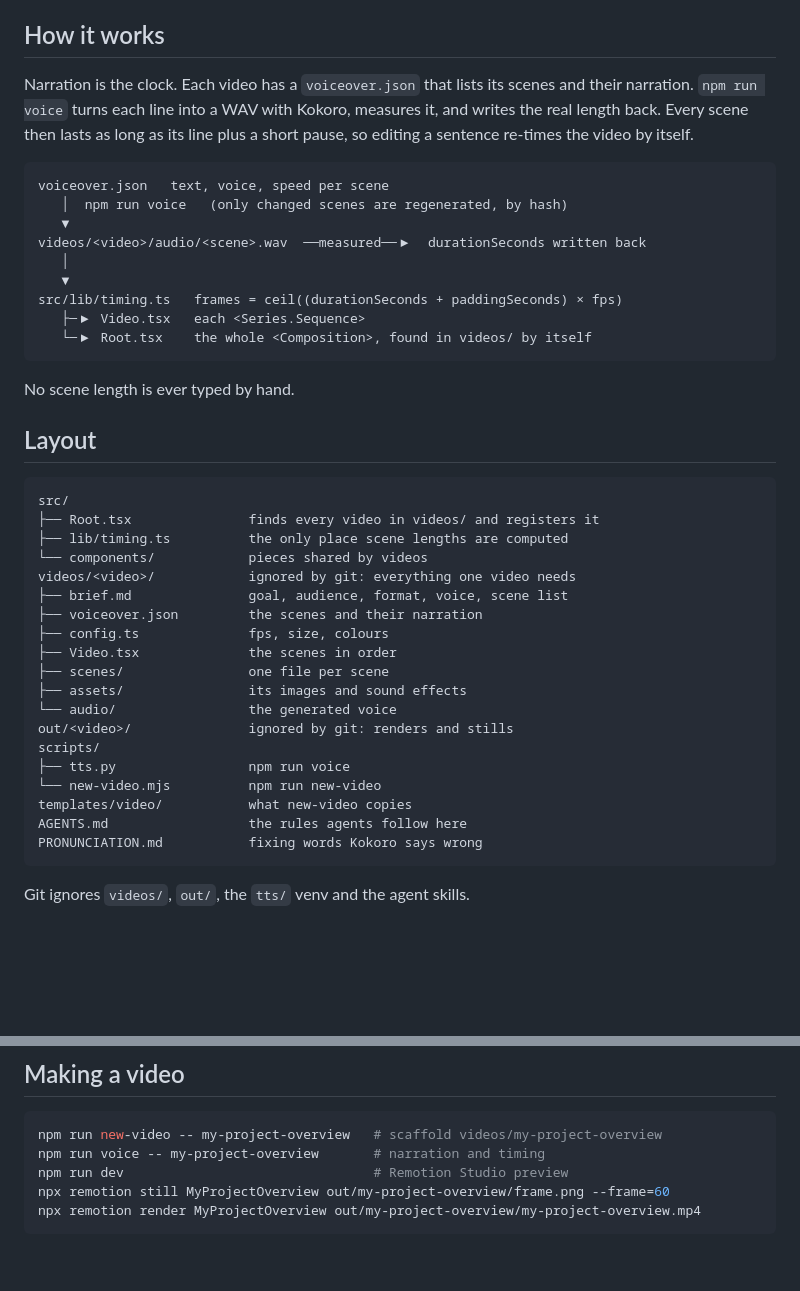
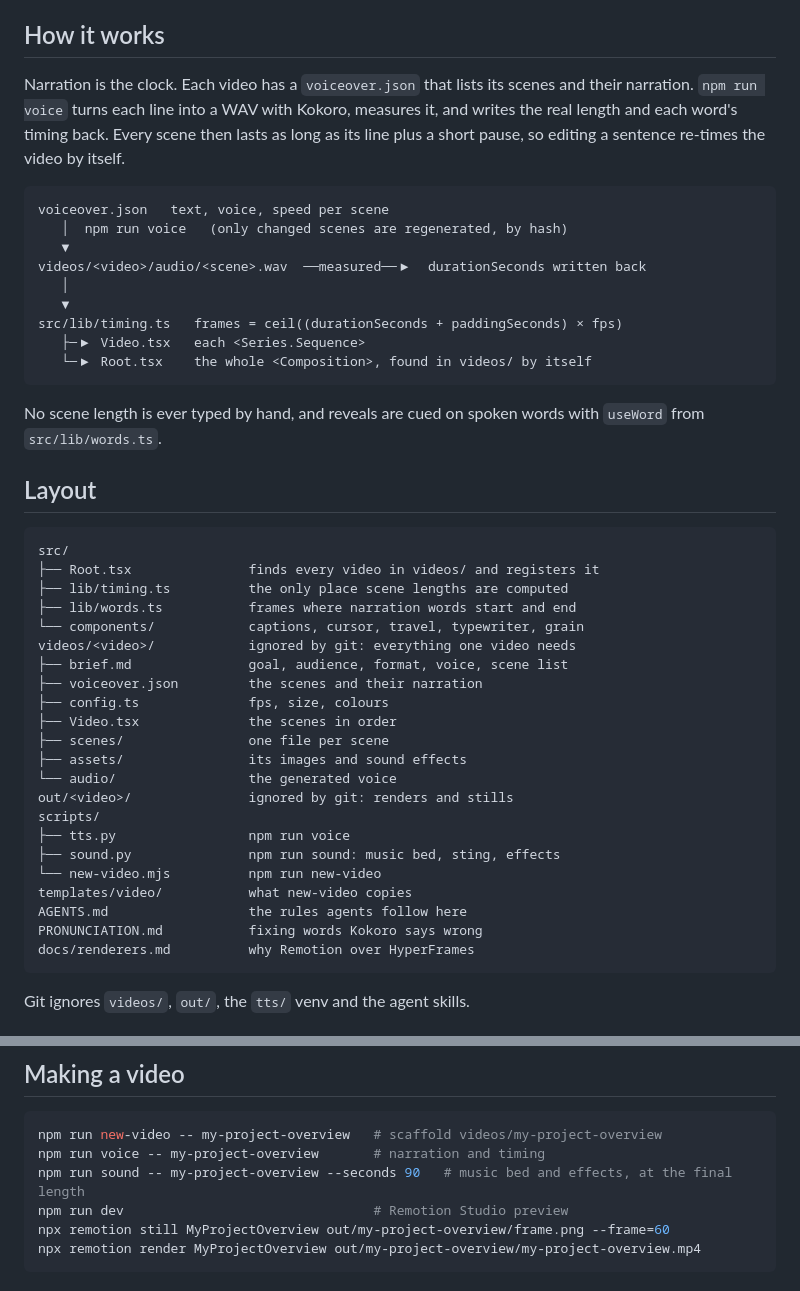
Before and after one commit to yahyabedirhan/explainer-studio, a Markdown page: README.md, 2 parts joined by grey strips. Drawn GitHub-style; blank space fills up the shorter version.

Commit message:
document word timings, the sound script and the new components
Co-Authored-By: Claude Opus 5.5 <noreply@anthropic.com>

````diff
--- a/README.md
+++ b/README.md
@@ -8,7 +8,7 @@ It is built to be used as an **external tool**: your other projects keep only th
 
 ## How it works
 
-Narration is the clock. Each video has a `voiceover.json` that lists its scenes and their narration. `npm run voice` turns each line into a WAV with Kokoro, measures it, and writes the real length back. Every scene then lasts as long as its line plus a short pause, so editing a sentence re-times the video by itself.
+Narration is the clock. Each video has a `voiceover.json` that lists its scenes and their narration. `npm run voice` turns each line into a WAV with Kokoro, measures it, and writes the real length and each word's timing back. Every scene then lasts as long as its line plus a short pause, so editing a sentence re-times the video by itself.
 
 ```text
 voiceover.json   text, voice, speed per scene
@@ -22,7 +22,7 @@ src/lib/timing.ts   frames = ceil((durationSeconds + paddingSeconds) × fps)
    └─▶ Root.tsx    the whole <Composition>, found in videos/ by itself
 ```
 
-No scene length is ever typed by hand.
+No scene length is ever typed by hand, and reveals are cued on spoken words with `useWord` from `src/lib/words.ts`.
 
 ## Layout
 
@@ -30,7 +30,8 @@ No scene length is ever typed by hand.
 src/
 ├── Root.tsx               finds every video in videos/ and registers it
 ├── lib/timing.ts          the only place scene lengths are computed
-└── components/            pieces shared by videos
+├── lib/words.ts           frames where narration words start and end
+└── components/            captions, cursor, travel, typewriter, grain
 videos/<video>/            ignored by git: everything one video needs
 ├── brief.md               goal, audience, format, voice, scene list
 ├── voiceover.json         the scenes and their narration
@@ -42,10 +43,12 @@ videos/<video>/            ignored by git: everything one video needs
 out/<video>/               ignored by git: renders and stills
 scripts/
 ├── tts.py                 npm run voice
+├── sound.py               npm run sound: music bed, sting, effects
 └── new-video.mjs          npm run new-video
 templates/video/           what new-video copies
 AGENTS.md                  the rules agents follow here
 PRONUNCIATION.md           fixing words Kokoro says wrong
+docs/renderers.md          why Remotion over HyperFrames
 ```
 
 Git ignores `videos/`, `out/`, the `tts/` venv and the agent skills.
@@ -78,6 +81,7 @@ npx remotion render SmokeTest out/smoke-test/smoke-test.mp4
 ```sh
 npm run new-video -- my-project-overview   # scaffold videos/my-project-overview
 npm run voice -- my-project-overview       # narration and timing
+npm run sound -- my-project-overview --seconds 90   # music bed and effects, at the final length
 npm run dev                                # Remotion Studio preview
 npx remotion still MyProjectOverview out/my-project-overview/frame.png --frame=60
 npx remotion render MyProjectOverview out/my-project-overview/my-project-overview.mp4
````
Also changed, not shown: AGENTS.md (+13 -4 lines).
